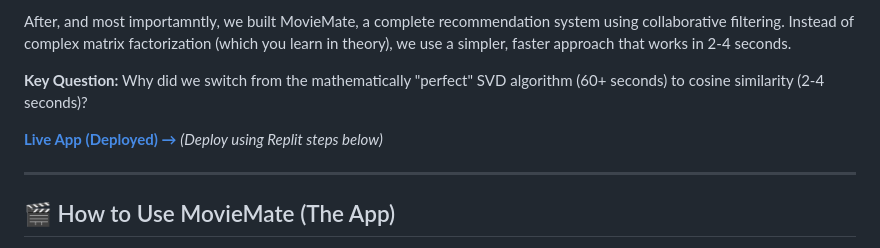
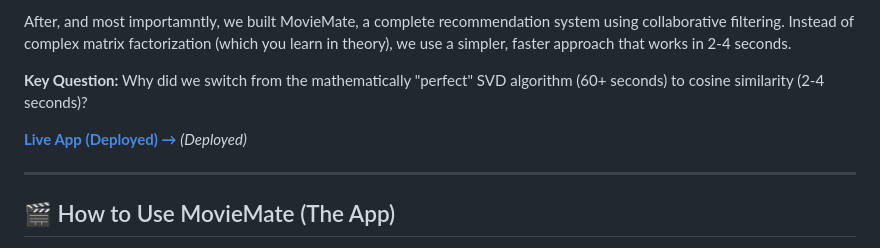
Before and after one commit to rebeca-bc/RecommendationPCATutorial, a Markdown page: README.md, the part around the change. Drawn GitHub-style.

Commit message:
Fix live app link in README
Updated the live app link to point to the new deployment URL.

```diff
--- a/README.md
+++ b/README.md
@@ -28,7 +28,7 @@ After, and most importamntly, we built MovieMate, a complete recommendation syst
 
 **Key Question:** Why did we switch from the mathematically "perfect" SVD algorithm (60+ seconds) to cosine similarity (2-4 seconds)?
 
-**[Live App (Deployed) →](https://replit.com/@YOUR_USERNAME/moviemate)** *(Deploy using Replit steps below)*
+**[Live App (Deployed) →]([https://replit.com/@YOUR_USERNAME/moviemate](https://recommendationpcatutorial.onrender.com/))** *(Deployed)*
 
 ---
 
```
